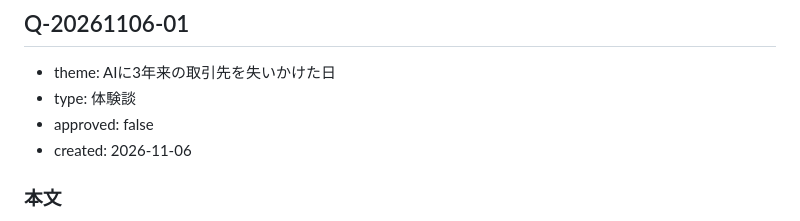
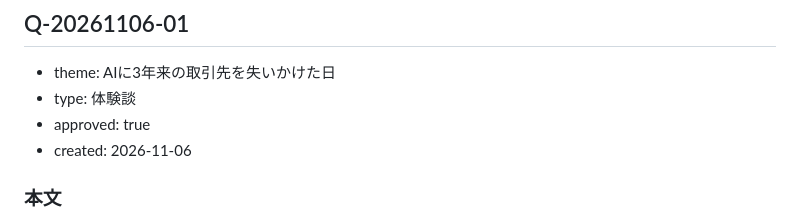
Before and after one commit to hibinomitsuko-stack/325, a Markdown page: threads/ops/post-queue.md, the part around the change. Drawn GitHub-style.

Commit message:
threads: approve Q-20261106-01

```diff
--- a/threads/ops/post-queue.md
+++ b/threads/ops/post-queue.md
@@ -19,7 +19,7 @@
 ## Q-20261106-01
 - theme: AIに3年来の取引先を失いかけた日
 - type: 体験談
-- approved: false
+- approved: true
 - created: 2026-11-06
 
 ### 本文
```
